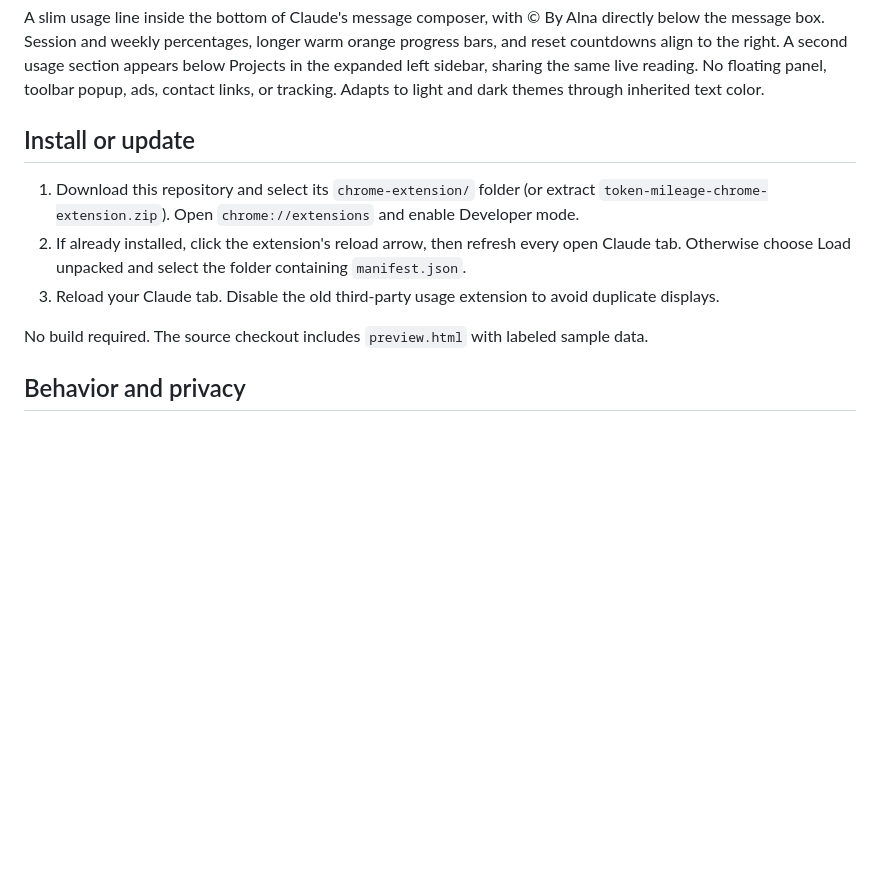
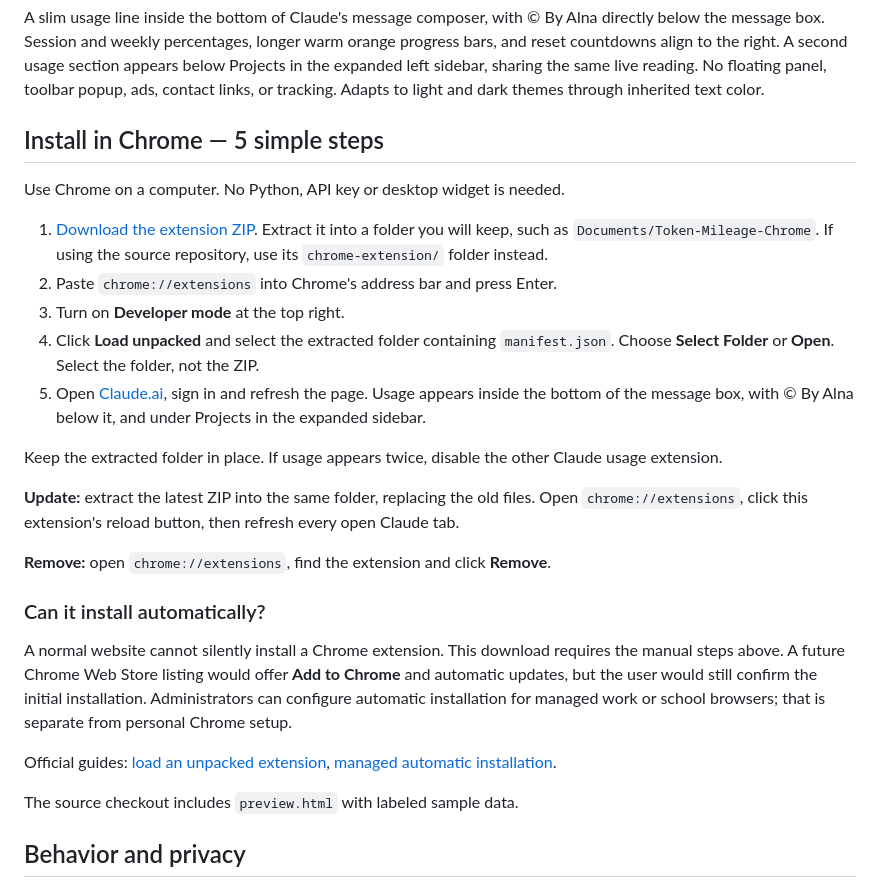
Before and after one commit to ebrahim-cyber-bh/Token_Mileage, a Markdown page: chrome-extension/README.md, the part around the change. Rendered like a GitHub page; blank space fills up the shorter version.

Commit message:
Add Chrome extension to download page with simple installation guide

```diff
--- a/chrome-extension/README.md
+++ b/chrome-extension/README.md
@@ -2,13 +2,29 @@
 
 A slim usage line inside the bottom of Claude's message composer, with © By Alna directly below the message box. Session and weekly percentages, longer warm orange progress bars, and reset countdowns align to the right. A second usage section appears below Projects in the expanded left sidebar, sharing the same live reading. No floating panel, toolbar popup, ads, contact links, or tracking. Adapts to light and dark themes through inherited text color.
 
-## Install or update
+## Install in Chrome — 5 simple steps
 
-1. Download this repository and select its `chrome-extension/` folder (or extract `token-mileage-chrome-extension.zip`). Open `chrome://extensions` and enable Developer mode.
-2. If already installed, click the extension's reload arrow, then refresh every open Claude tab. Otherwise choose Load unpacked and select the folder containing `manifest.json`.
-3. Reload your Claude tab. Disable the old third-party usage extension to avoid duplicate displays.
+Use Chrome on a computer. No Python, API key or desktop widget is needed.
 
-No build required. The source checkout includes `preview.html` with labeled sample data.
+1. [Download the extension ZIP](https://token-mileage.ebrahim-alnasser.com/downloads/token-mileage-chrome-extension.zip). Extract it into a folder you will keep, such as `Documents/Token-Mileage-Chrome`. If using the source repository, use its `chrome-extension/` folder instead.
+2. Paste `chrome://extensions` into Chrome's address bar and press Enter.
+3. Turn on **Developer mode** at the top right.
+4. Click **Load unpacked** and select the extracted folder containing `manifest.json`. Choose **Select Folder** or **Open**. Select the folder, not the ZIP.
+5. Open [Claude.ai](https://claude.ai/), sign in and refresh the page. Usage appears inside the bottom of the message box, with © By Alna below it, and under Projects in the expanded sidebar.
+
+Keep the extracted folder in place. If usage appears twice, disable the other Claude usage extension.
+
+**Update:** extract the latest ZIP into the same folder, replacing the old files. Open `chrome://extensions`, click this extension's reload button, then refresh every open Claude tab.
+
+**Remove:** open `chrome://extensions`, find the extension and click **Remove**.
+
+### Can it install automatically?
+
+A normal website cannot silently install a Chrome extension. This download requires the manual steps above. A future Chrome Web Store listing would offer **Add to Chrome** and automatic updates, but the user would still confirm the initial installation. Administrators can configure automatic installation for managed work or school browsers; that is separate from personal Chrome setup.
+
+Official guides: [load an unpacked extension](https://developer.chrome.com/docs/extensions/get-started/tutorial/hello-world#load-unpacked), [managed automatic installation](https://support.google.com/chrome/a/answer/6306504).
+
+The source checkout includes `preview.html` with labeled sample data.
 
 ## Behavior and privacy
 
```
Also changed, not shown: README.md (+37 -39 lines), site/img/chrome-extension.png (added), 1 other file.
